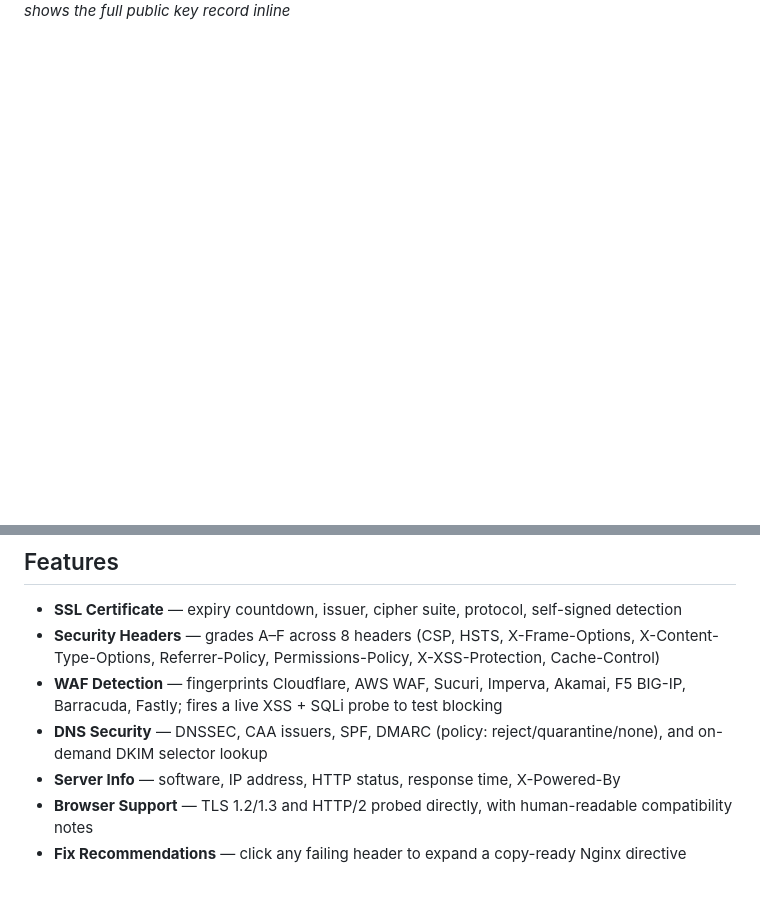
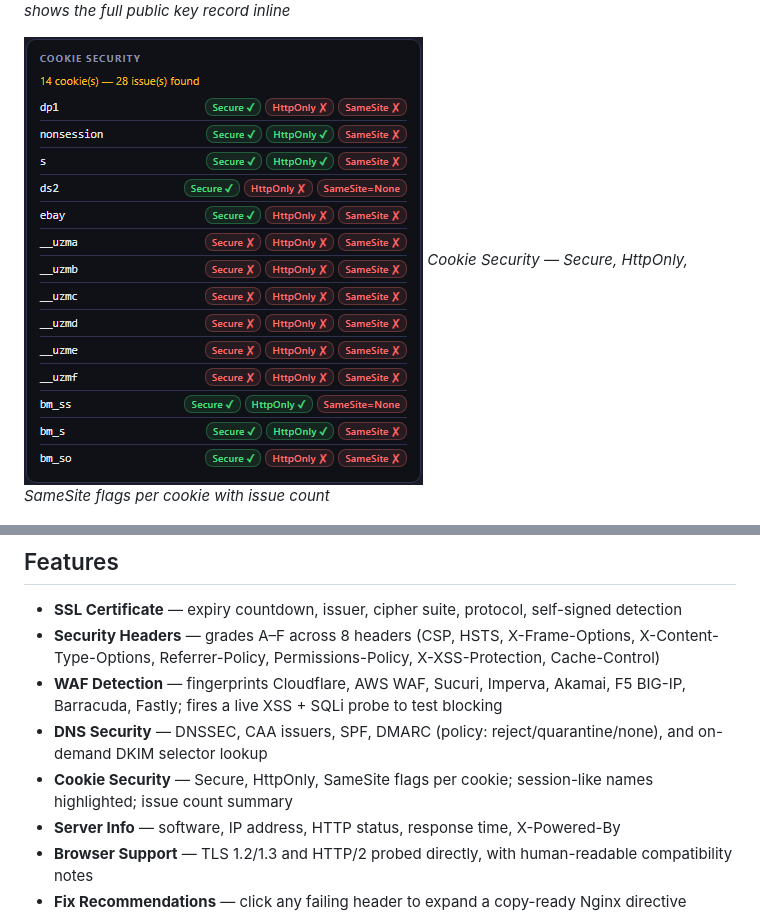
Before and after one commit to jerryhobson-datageek/securescout, a Markdown page: README.md, 2 parts joined by grey strips. Drawn GitHub-style; pictures changed too: docs/screenshots/07_cookie_security.png (added); blank space fills up the shorter version.

Commit message:
docs: update screenshots and README — cookie security section
Co-Authored-By: Claude Sonnet 4.6 <noreply@anthropic.com>

```diff
--- a/README.md
+++ b/README.md
@@ -15,6 +15,9 @@ A self-hosted security dashboard for monitoring your web services. Checks SSL ce
 ![DKIM Check](docs/screenshots/06_dkim_check.png)
 *DKIM check — enter a selector, result shows the full public key record inline*
 
+![Cookie Security](docs/screenshots/07_cookie_security.png)
+*Cookie Security — Secure, HttpOnly, SameSite flags per cookie with issue count*
+
 ![Fix Recommendations](docs/screenshots/03_fix_recommendation.png)
 *Click any failing header to expand a copy-ready Nginx directive*
 
@@ -30,6 +33,7 @@ A self-hosted security dashboard for monitoring your web services. Checks SSL ce
 - **Security Headers** — grades A–F across 8 headers (CSP, HSTS, X-Frame-Options, X-Content-Type-Options, Referrer-Policy, Permissions-Policy, X-XSS-Protection, Cache-Control)
 - **WAF Detection** — fingerprints Cloudflare, AWS WAF, Sucuri, Imperva, Akamai, F5 BIG-IP, Barracuda, Fastly; fires a live XSS + SQLi probe to test blocking
 - **DNS Security** — DNSSEC, CAA issuers, SPF, DMARC (policy: reject/quarantine/none), and on-demand DKIM selector lookup
+- **Cookie Security** — Secure, HttpOnly, SameSite flags per cookie; session-like names highlighted; issue count summary
 - **Server Info** — software, IP address, HTTP status, response time, X-Powered-By
 - **Browser Support** — TLS 1.2/1.3 and HTTP/2 probed directly, with human-readable compatibility notes
 - **Fix Recommendations** — click any failing header to expand a copy-ready Nginx directive
```
